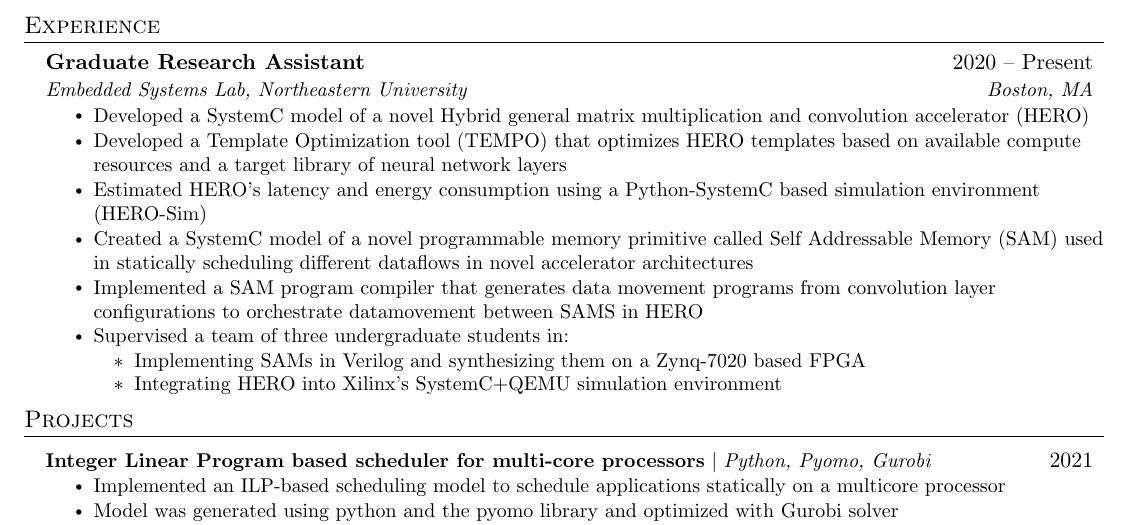
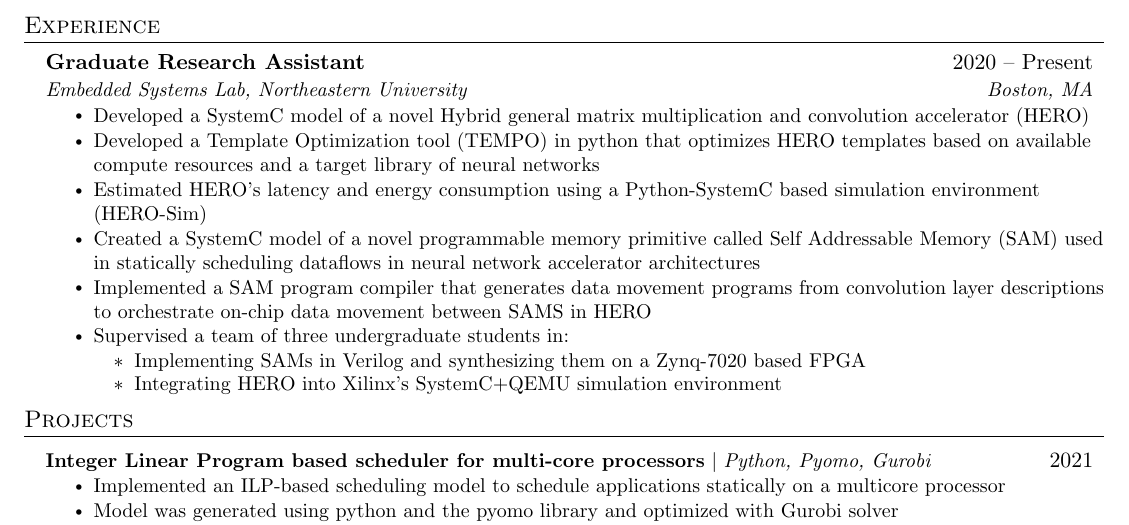
Before and after one commit to asultan123/Resume, a LaTeX document (main.tex): part of the page, cut so that both start at the same text. Compiled offline with pdfLaTeX.

Commit message:
updated language

```diff
--- a/main.tex
+++ b/main.tex
@@ -158,12 +158,12 @@
         % \resumeItem{Created a novel neural network accelerator dataflow exploration methodology based on two in house tools CIGAR and TEMPO}
         % \resumeItem{Used Cnn statistIcs gATherer (CIGAR) tool to prune dataflow design space of convolution accelerators}
         \resumeItem{Developed a SystemC model of a novel Hybrid general matrix multiplication and convolution accelerator (HERO)}
-        \resumeItem{Developed a Template Optimization tool (TEMPO) that optimizes HERO templates based on available compute resources and a target library of neural network layers }
+        \resumeItem{Developed a Template Optimization tool (TEMPO) in python that optimizes HERO templates based on available compute resources and a target library of neural networks }
         % \resumeItem{Used accelerator TEMplate Optimizer (TEMPO) tool to optimize HERO for ~419 real world neural networks}
         % \resumeItem{Embedded the HERO model in a Python-SystemC based simulation environment (HERO-Sim) that runs a cycle accurate simulation of arbitrary neural network layers written in pytorch to estimate latency and energy consumption}
         \resumeItem{Estimated HERO's latency and energy consumption using a Python-SystemC based simulation environment (HERO-Sim)}
-        \resumeItem{Created a SystemC model of a novel programmable memory primitive called Self Addressable Memory (SAM) used in statically scheduling different dataflows in novel accelerator architectures}
-        \resumeItem{Implemented a SAM program compiler that generates data movement programs from convolution layer configurations to orchestrate datamovement between SAMS in HERO}
+        \resumeItem{Created a SystemC model of a novel programmable memory primitive called Self Addressable Memory (SAM) used in statically scheduling dataflows in neural network accelerator architectures}
+        \resumeItem{Implemented a SAM program compiler that generates data movement programs from convolution layer descriptions to orchestrate on-chip data movement between SAMS in HERO}
         \resumeItem{Supervised a team of three undergraduate students in:}
           \resumeItemListStart
           \resumeItem{Implementing SAMs in Verilog and synthesizing them on a Zynq-7020 based FPGA}
```
Also changed, not shown: main.pdf.
